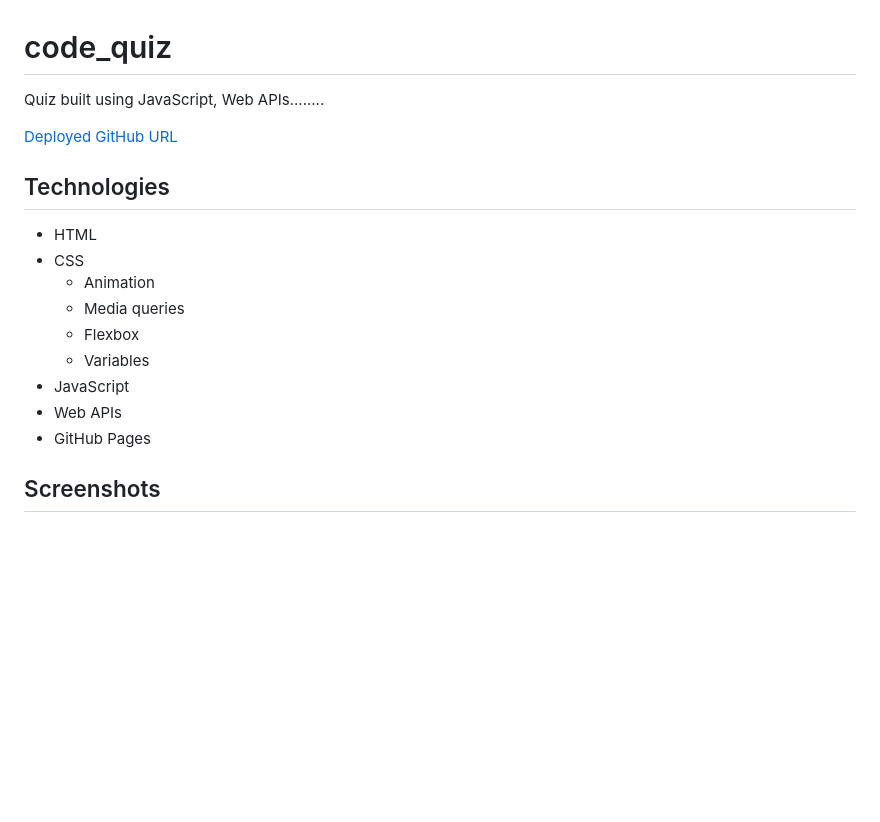
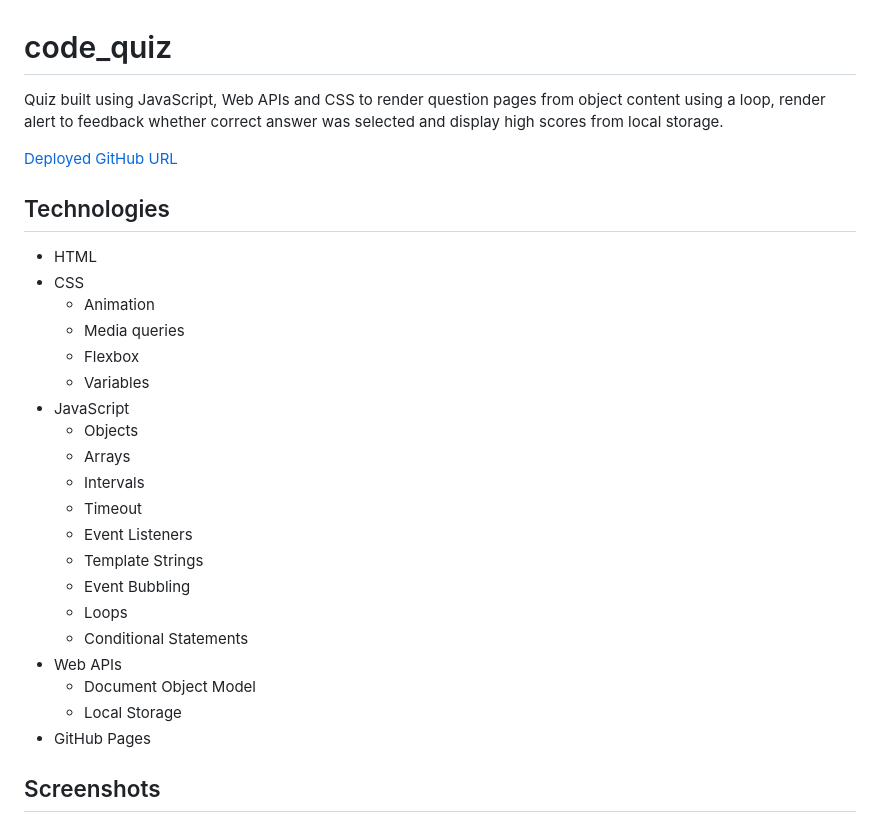
Before and after one commit to C-Sim/code_quiz, a Markdown page: README.md, the part around the change printed below. Drawn GitHub-style; blank space fills up the shorter version.

```diff
--- a/README.md
+++ b/README.md
@@ -1,6 +1,6 @@
 # code_quiz
 
-Quiz built using JavaScript, Web APIs........
+Quiz built using JavaScript, Web APIs and CSS to render question pages from object content using a loop, render alert to feedback whether correct answer was selected and display high scores from local storage.
 
 [Deployed GitHub URL](...)
 
@@ -13,7 +13,18 @@ Quiz built using JavaScript, Web APIs........
   - Flexbox
   - Variables
 - JavaScript
+  - Objects
+  - Arrays
+  - Intervals
+  - Timeout
+  - Event Listeners
+  - Template Strings
+  - Event Bubbling
+  - Loops
+  - Conditional Statements
 - Web APIs
+  - Document Object Model
+  - Local Storage
 - GitHub Pages
 
 ## Screenshots
```
Also changed, not shown: other parts of README.md (+12 -5 lines), assets/screenshots/dom_tree.png (added), assets/screenshots/high_scores.png (added), assets/screenshots/question_desktop.png (added), assets/screenshots/question_mobile.png (added), assets/screenshots/record_score.png (added), assets/screenshots/start_page.png (added), 5 other files.
